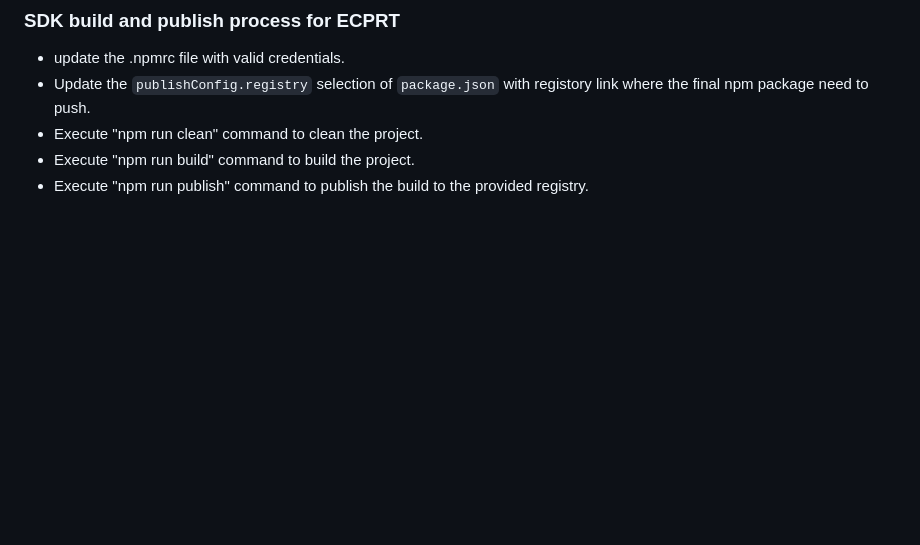
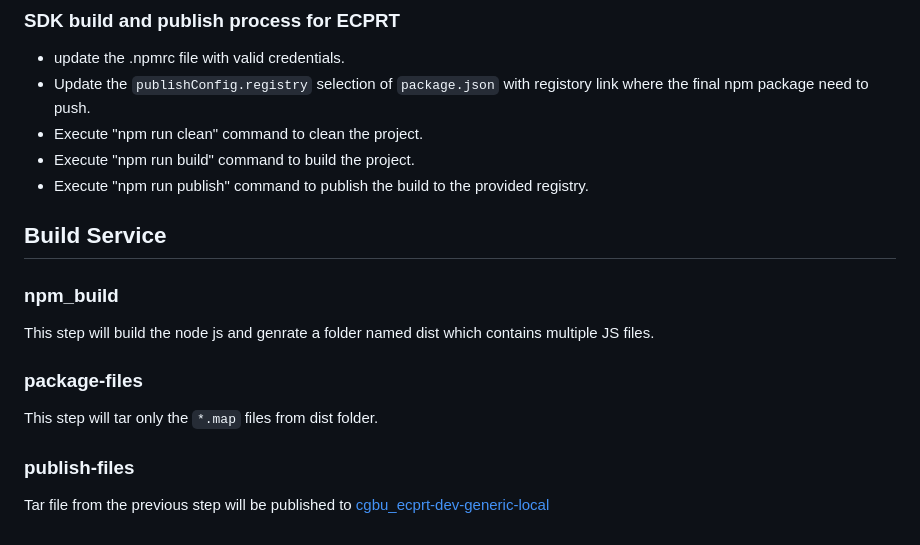
Before and after one commit to DYSLEVIUM/sample, a Markdown page: README.md, the part around the change. Drawn GitHub-style; blank space fills up the shorter version.

```diff
--- a/README.md
+++ b/README.md
@@ -303,3 +303,17 @@ If you are targeting legacy browsers, but still want adaptiveStream functionalit
  - Execute "npm run clean" command to clean the project.
  - Execute "npm run build" command to build the project.
  - Execute "npm run publish" command to publish the build to the provided registry.
+
+## Build Service
+
+### npm_build
+
+This step will build the node js and genrate a folder named dist which contains multiple JS files.
+
+### package-files
+
+This step will tar only the `*.map` files from dist folder.
+
+### publish-files
+
+Tar file from the previous step will be published to [cgbu_ecprt-dev-generic-local](https://artifactory-builds.oci.oraclecorp.com/cgbu_ecprt-dev-generic-local/ecprt-livekit-client-sdk-js/)
```
